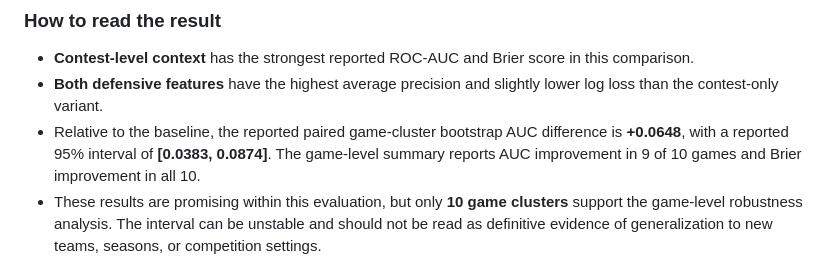
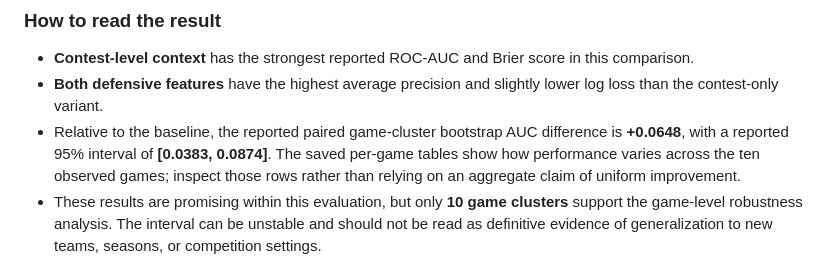
Before and after one commit to u19725505-star/courtiq-decision-lab, a Markdown page: README.md, the part around the change. Drawn GitHub-style.

Commit message:
Keep CourtIQ robustness wording aligned with per-game evidence

```diff
--- a/README.md
+++ b/README.md
@@ -42,7 +42,7 @@ The release contains **1,459 shot records across 10 game clusters**, with five s
 
 - **Contest-level context** has the strongest reported ROC-AUC and Brier score in this comparison.
 - **Both defensive features** have the highest average precision and slightly lower log loss than the contest-only variant.
-- Relative to the baseline, the reported paired game-cluster bootstrap AUC difference is **+0.0648**, with a reported 95% interval of **[0.0383, 0.0874]**. The game-level summary reports AUC improvement in 9 of 10 games and Brier improvement in all 10.
+- Relative to the baseline, the reported paired game-cluster bootstrap AUC difference is **+0.0648**, with a reported 95% interval of **[0.0383, 0.0874]**. The saved per-game tables show how performance varies across the ten observed games; inspect those rows rather than relying on an aggregate claim of uniform improvement.
 - These results are promising within this evaluation, but only **10 game clusters** support the game-level robustness analysis. The interval can be unstable and should not be read as definitive evidence of generalization to new teams, seasons, or competition settings.
 
 ### Visual evidence
```
